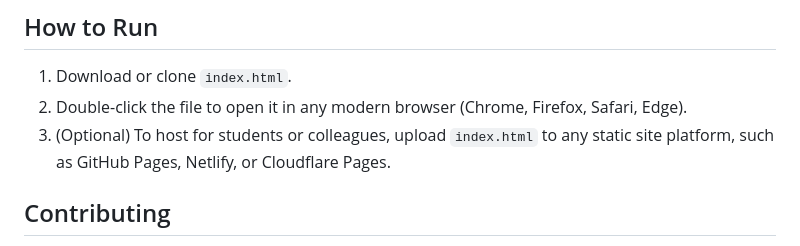
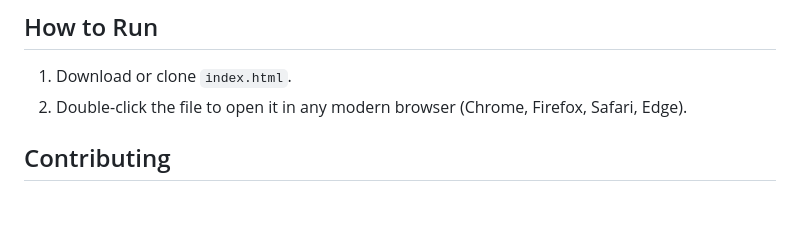
Before and after one commit to mshreyes/intro-to-causality, a Markdown page: README.md, the part around the change. GitHub-like rendering; blank space fills up the shorter version.

```diff
--- a/README.md
+++ b/README.md
@@ -29,7 +29,6 @@ Delivered as a zero-dependency, single-file interactive application (`index.html
 
 1. Download or clone `index.html`.
 2. Double-click the file to open it in any modern browser (Chrome, Firefox, Safari, Edge).
-3. (Optional) To host for students or colleagues, upload `index.html` to any static site platform, such as GitHub Pages, Netlify, or Cloudflare Pages.
 
 ## Contributing
 
```
